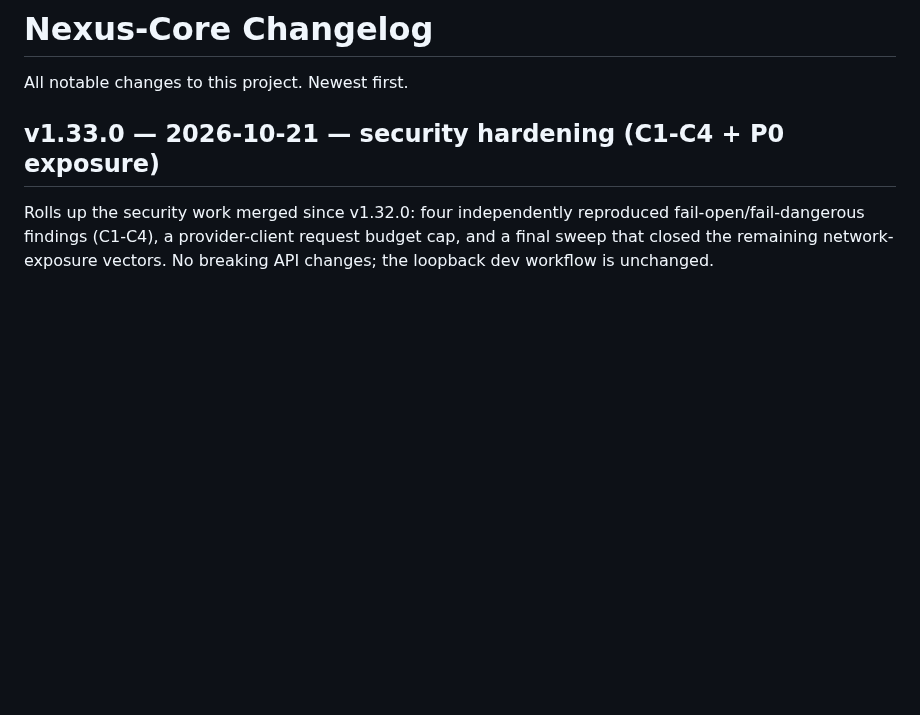
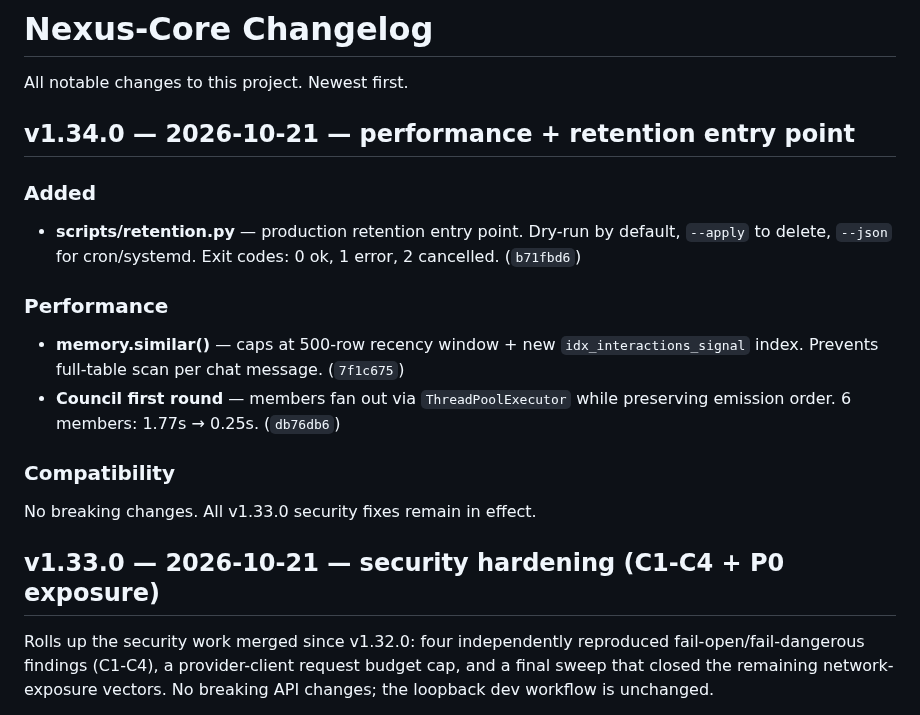
Before and after one commit to tibatechapp-ship-it/nexus-core, a Markdown page: CHANGELOG.md, the part around the change. Drawn GitHub-style; blank space fills up the shorter version.

Commit message:
docs(changelog): add missing v1.34.0 entry
Release commit b4bee8b updated 3 of 4 lockstep files — CHANGELOG.md
was missed. test_version_sync.py caught the drift on CI.

Tag v1.34.0 will be re-pointed (delete+recreate, no force-push).

```diff
--- a/CHANGELOG.md
+++ b/CHANGELOG.md
@@ -1,6 +1,23 @@
 # Nexus-Core Changelog
 
 All notable changes to this project. Newest first.
+
+## v1.34.0 — 2026-10-21 — performance + retention entry point
+
+### Added
+- **scripts/retention.py** — production retention entry point. Dry-run by
+  default, `--apply` to delete, `--json` for cron/systemd. Exit codes:
+  0 ok, 1 error, 2 cancelled. (`b71fbd6`)
+
+### Performance
+- **memory.similar()** — caps at 500-row recency window + new
+  `idx_interactions_signal` index. Prevents full-table scan per chat
+  message. (`7f1c675`)
+- **Council first round** — members fan out via `ThreadPoolExecutor` while
+  preserving emission order. 6 members: 1.77s → 0.25s. (`db76db6`)
+
+### Compatibility
+No breaking changes. All v1.33.0 security fixes remain in effect.
 
 ## v1.33.0 — 2026-10-21 — security hardening (C1-C4 + P0 exposure)
 
```
